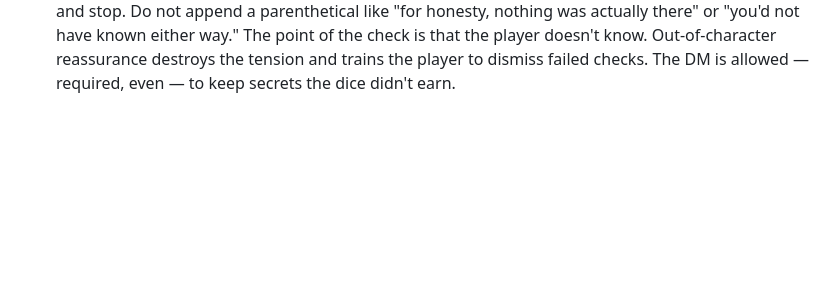
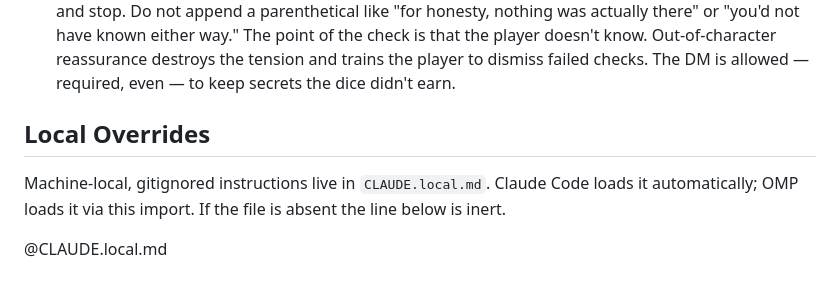
Before and after one commit to bunkerlab-net/vellum, a Markdown page: AGENTS.md, the part around the change. Rendered like a GitHub page; blank space fills up the shorter version.

Commit message:
Pull in `CLAUDE.local.md`

```diff
--- a/AGENTS.md
+++ b/AGENTS.md
@@ -131,3 +131,10 @@ entries, session logs. Verify the trailing newline before reporting a save compl
   parenthetical like "for honesty, nothing was actually there" or "you'd not have known either way." The point of the
   check is that the player doesn't know. Out-of-character reassurance destroys the tension and trains the player to dismiss
   failed checks. The DM is allowed — required, even — to keep secrets the dice didn't earn.
+
+## Local Overrides
+
+Machine-local, gitignored instructions live in `CLAUDE.local.md`. Claude Code loads it automatically; OMP loads it via
+this import. If the file is absent the line below is inert.
+
+@CLAUDE.local.md
```
